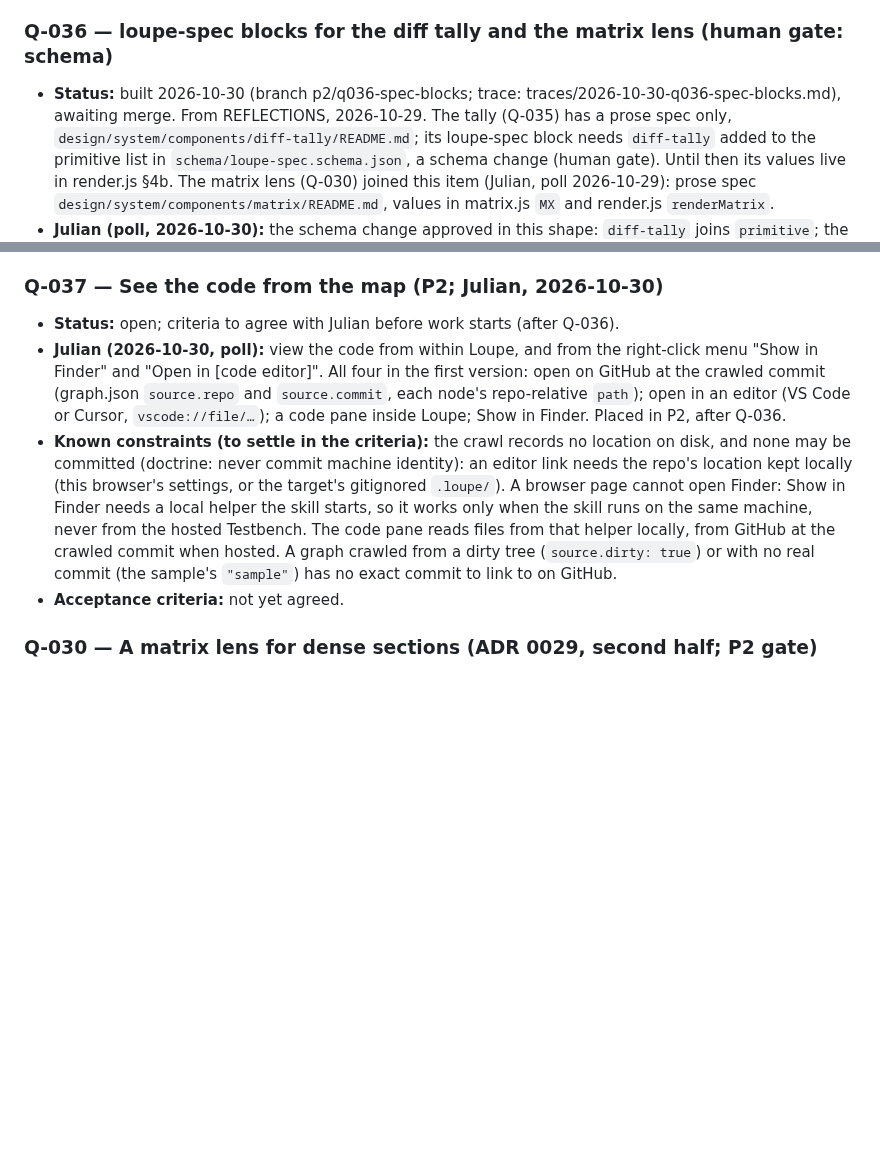
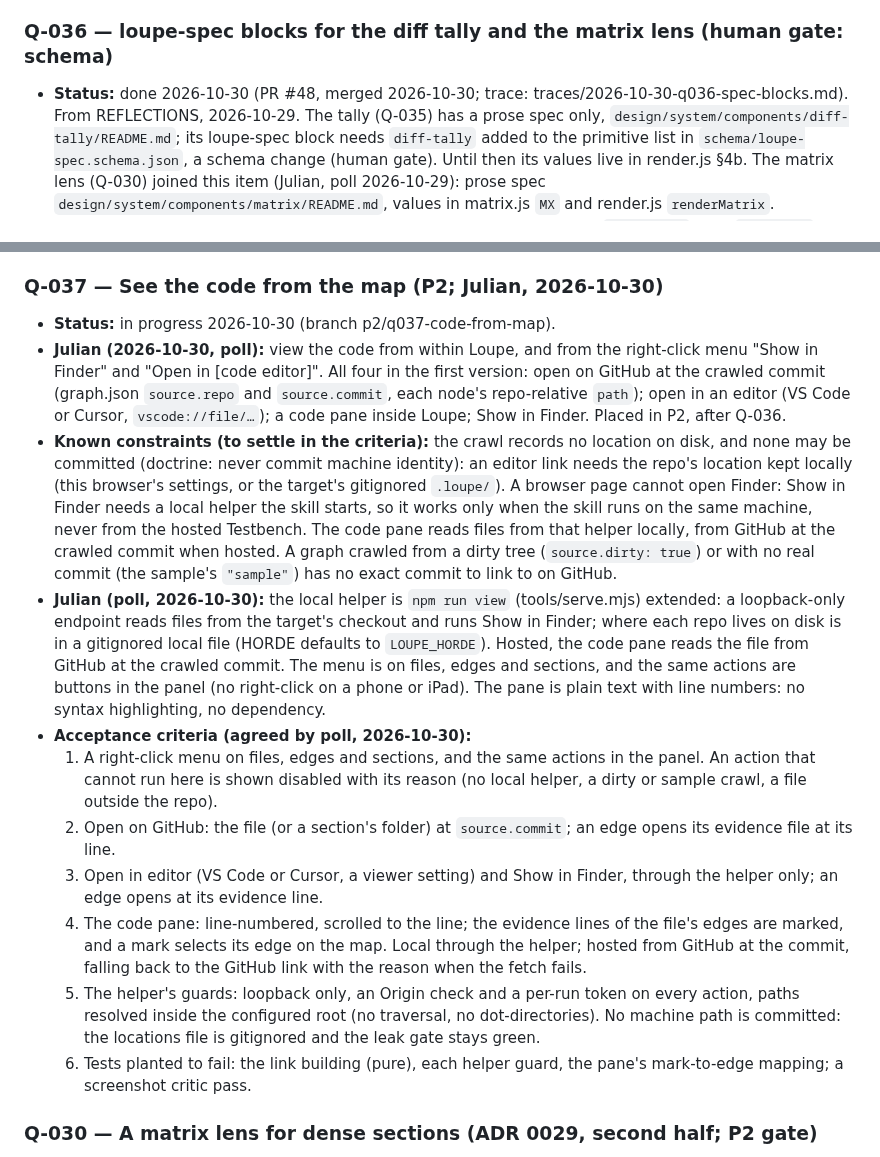
Before and after one commit to Julian-B-Smith/loupe, a Markdown page: ROADMAP.md, 2 parts joined by grey strips. Drawn GitHub-style; blank space fills up the shorter version.

Commit message:
Q-036 done; Q-037 criteria agreed by poll
Co-Authored-By: Claude Opus 5.5 <noreply@anthropic.com>

```diff
--- a/ROADMAP.md
+++ b/ROADMAP.md
@@ -550,7 +550,7 @@ Each gate is a checkable condition. A phase is done when its gate passes in
   block, so those two never hold one and never need a tally; the stress test asserts the pin on both sides.
 
 ### Q-036 — loupe-spec blocks for the diff tally and the matrix lens (human gate: schema)
-- **Status:** built 2026-10-30 (branch p2/q036-spec-blocks; trace: traces/2026-10-30-q036-spec-blocks.md), awaiting merge. From REFLECTIONS, 2026-10-29. The tally (Q-035) has a prose spec only,
+- **Status:** done 2026-10-30 (PR #48, merged 2026-10-30; trace: traces/2026-10-30-q036-spec-blocks.md). From REFLECTIONS, 2026-10-29. The tally (Q-035) has a prose spec only,
   `design/system/components/diff-tally/README.md`; its loupe-spec block needs `diff-tally` added to the primitive list in
   `schema/loupe-spec.schema.json`, a schema change (human gate). Until then its values live in render.js §4b. The matrix
   lens (Q-030) joined this item (Julian, poll 2026-10-29): prose spec `design/system/components/matrix/README.md`, values
@@ -569,7 +569,7 @@ Each gate is a checkable condition. A phase is done when its gate passes in
   the matrix's title band and label gaps) are layout logic and stay in render.js; the READMEs say so.
 
 ### Q-037 — See the code from the map (P2; Julian, 2026-10-30)
-- **Status:** open; criteria to agree with Julian before work starts (after Q-036).
+- **Status:** in progress 2026-10-30 (branch p2/q037-code-from-map).
 - **Julian (2026-10-30, poll):** view the code from within Loupe, and from the right-click menu "Show in Finder" and
   "Open in [code editor]". All four in the first version: open on GitHub at the crawled commit (graph.json `source.repo`
   and `source.commit`, each node's repo-relative `path`); open in an editor (VS Code or Cursor, `vscode://file/…`); a
@@ -581,7 +581,25 @@ Each gate is a checkable condition. A phase is done when its gate passes in
   The code pane reads files from that helper locally, from GitHub at the crawled commit when hosted.
   A graph crawled from a dirty tree (`source.dirty: true`) or with no real commit (the sample's `"sample"`) has no exact
   commit to link to on GitHub.
-- **Acceptance criteria:** not yet agreed.
+- **Julian (poll, 2026-10-30):** the local helper is `npm run view` (tools/serve.mjs) extended: a loopback-only
+  endpoint reads files from the target's checkout and runs Show in Finder; where each repo lives on disk is in a
+  gitignored local file (HORDE defaults to `LOUPE_HORDE`). Hosted, the code pane reads the file from GitHub at the
+  crawled commit. The menu is on files, edges and sections, and the same actions are buttons in the panel (no
+  right-click on a phone or iPad). The pane is plain text with line numbers: no syntax highlighting, no dependency.
+- **Acceptance criteria (agreed by poll, 2026-10-30):**
+  1. A right-click menu on files, edges and sections, and the same actions in the panel. An action that cannot run
+     here is shown disabled with its reason (no local helper, a dirty or sample crawl, a file outside the repo).
+  2. Open on GitHub: the file (or a section's folder) at `source.commit`; an edge opens its evidence file at its line.
+  3. Open in editor (VS Code or Cursor, a viewer setting) and Show in Finder, through the helper only; an edge opens at
+     its evidence line.
+  4. The code pane: line-numbered, scrolled to the line; the evidence lines of the file's edges are marked, and a mark
+     selects its edge on the map. Local through the helper; hosted from GitHub at the commit, falling back to the
+     GitHub link with the reason when the fetch fails.
+  5. The helper's guards: loopback only, an Origin check and a per-run token on every action, paths resolved inside
+     the configured root (no traversal, no dot-directories). No machine path is committed: the locations file is
+     gitignored and the leak gate stays green.
+  6. Tests planted to fail: the link building (pure), each helper guard, the pane's mark-to-edge mapping; a screenshot
+     critic pass.
 
 ### Q-030 — A matrix lens for dense sections (ADR 0029, second half; P2 gate)
 - **Status:** done 2026-10-29 (PR #45, merged 2026-10-30; trace: traces/2026-10-29-q030-matrix.md). Julian, 2026-10-27: required before v1.
```
